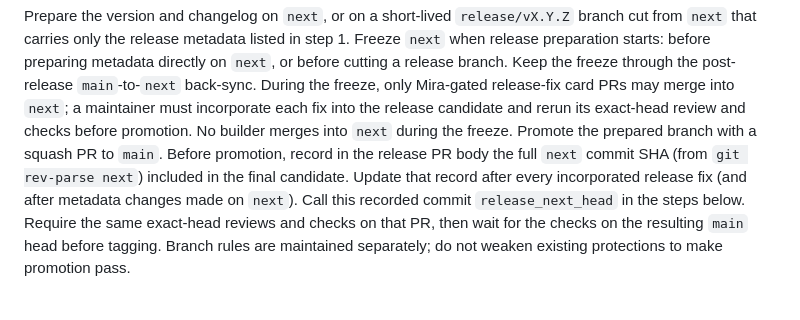
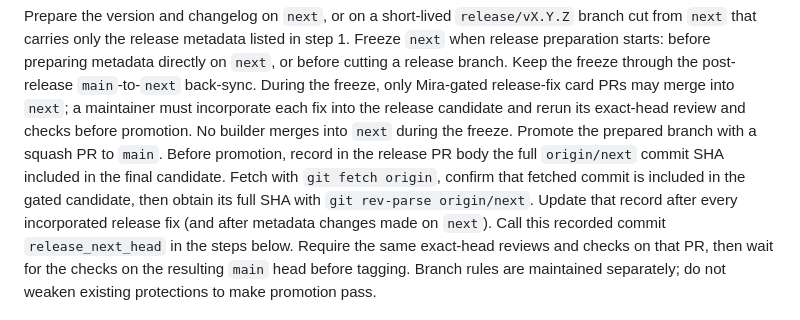
Before and after one commit to nocktechnologies/nockguard, a Markdown page: docs/runbooks/release.md, the part around the change. GitHub-like rendering.

Commit message:
Record the fetched integration head for release back-sync

```diff
--- a/docs/runbooks/release.md
+++ b/docs/runbooks/release.md
@@ -18,8 +18,9 @@ release-fix card PRs may merge into `next`; a maintainer must incorporate each
 fix into the release candidate and rerun its exact-head review and checks before
 promotion. No builder merges into `next` during the freeze. Promote the prepared
 branch with a squash PR to `main`. Before promotion, record in the release PR
-body the full `next` commit SHA (from `git rev-parse next`) included in the
-final candidate. Update that record
+body the full `origin/next` commit SHA included in the final candidate. Fetch
+with `git fetch origin`, confirm that fetched commit is included in the gated
+candidate, then obtain its full SHA with `git rev-parse origin/next`. Update that record
 after every incorporated release fix (and after metadata changes made on
 `next`). Call this recorded commit `release_next_head` in the steps below.
 Require the same exact-head reviews and checks on that PR, then wait for the checks on the
```
